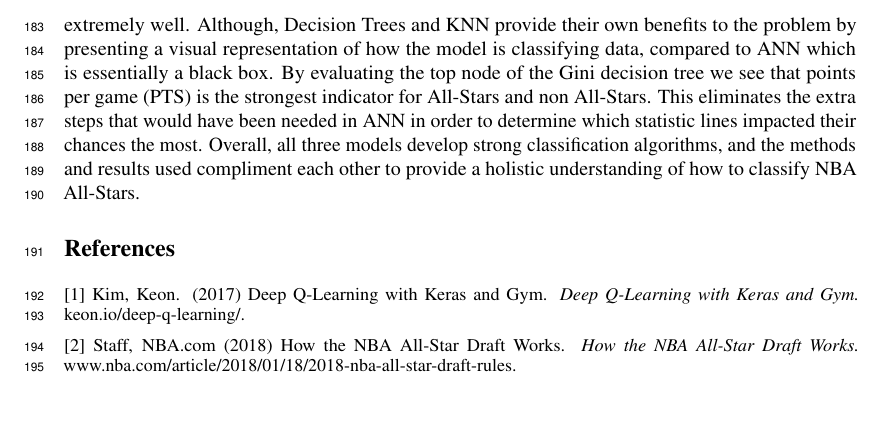
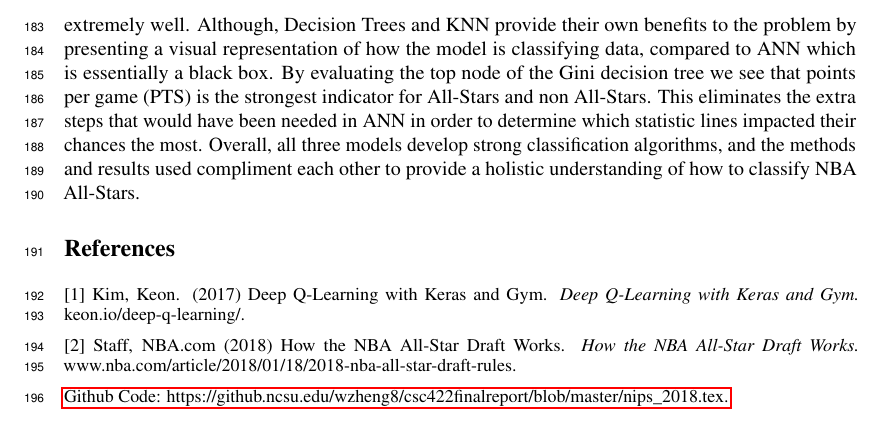
Before and after one commit to wentingzz/DataMiningNBA, a LaTeX document (nips_2018.tex): part of page 9 of 9, cut so that both start at the same text. Compiled offline with pdfLaTeX.

Commit message:
Add files via upload

```diff
--- a/nips_2018.tex
+++ b/nips_2018.tex
@@ -254,4 +254,5 @@ Using three distinctive classification methods we found that all models were abl
 
 [2] Staff, NBA.com (2018) How the NBA All-Star Draft Works. {\it How the NBA All-Star Draft Works. } www.nba.com/article/2018/01/18/2018-nba-all-star-draft-rules.
 
+\hyperlink{https://github.ncsu.edu/wzheng8/csc422finalreport/blob/master/nips_2018.tex}{Github Code: https://github.ncsu.edu/wzheng8/csc422finalreport/blob/master/nips\_2018.tex.}
 \end{document}
```
